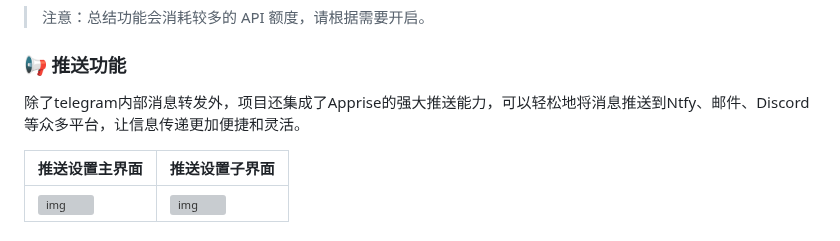
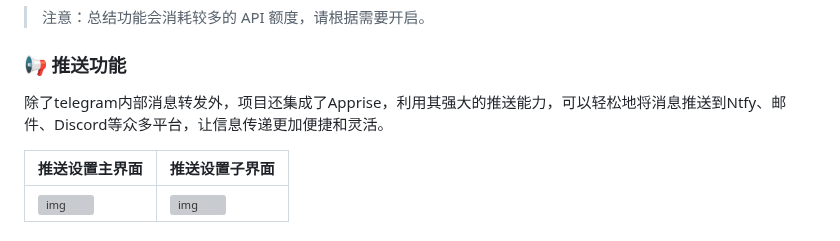
Before and after one commit to zhangnoter/TG, a Markdown page: README.md, the part around the change. Drawn GitHub-style; grey boxes are pictures that could not be loaded.

```diff
--- a/README.md
+++ b/README.md
@@ -347,7 +347,7 @@ AI处理提示词中可以使用以下格式：
 
 ### 📢 推送功能
 
-除了telegram内部消息转发外，项目还集成了Apprise的强大推送能力，可以轻松地将消息推送到Ntfy、邮件、Discord等众多平台，让信息传递更加便捷和灵活。
+除了telegram内部消息转发外，项目还集成了Apprise，利用其强大的推送能力，可以轻松地将消息推送到Ntfy、邮件、Discord等众多平台，让信息传递更加便捷和灵活。
 
 | 推送设置主界面 | 推送设置子界面 |
 |---------|------|
```
